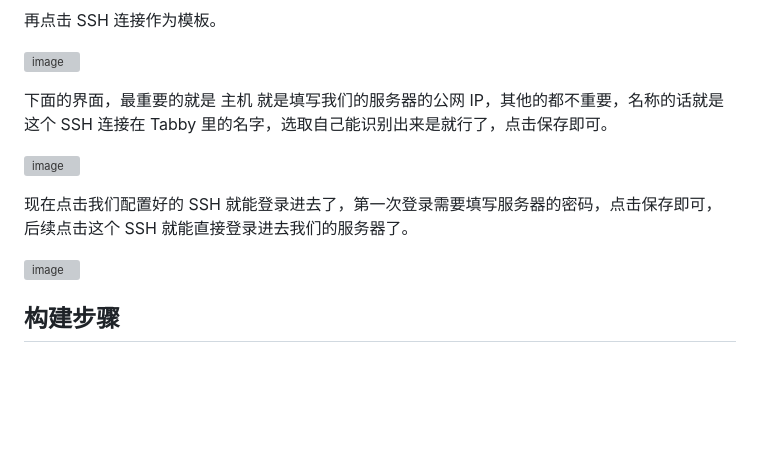
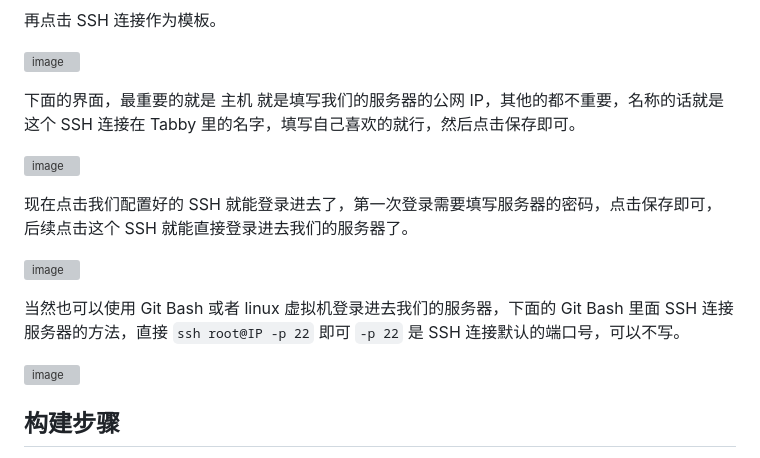
Before and after one commit to fangqing408/03-xmu-llap, a Markdown page: recognition/002.md, the part around the change. Rendered like a GitHub page; blank space fills up the shorter version; grey boxes are pictures that could not be loaded.

```diff
--- a/recognition/002.md
+++ b/recognition/002.md
@@ -56,13 +56,17 @@ SSH 远程连接（22 端口）和其他用户访问网站（80/443 端口）都
 
 ![image](https://github.com/user-attachments/assets/5d94c660-e5db-47c4-be09-6a9ac4513ed1)
 
-下面的界面，最重要的就是 主机 就是填写我们的服务器的公网 IP，其他的都不重要，名称的话就是这个 SSH 连接在 Tabby 里的名字，选取自己能识别出来是就行了，点击保存即可。
+下面的界面，最重要的就是 主机 就是填写我们的服务器的公网 IP，其他的都不重要，名称的话就是这个 SSH 连接在 Tabby 里的名字，填写自己喜欢的就行，然后点击保存即可。
 
 ![image](https://github.com/user-attachments/assets/753abb4f-8b11-4c3f-8ebd-b62ad460b354)
 
 现在点击我们配置好的 SSH 就能登录进去了，第一次登录需要填写服务器的密码，点击保存即可，后续点击这个 SSH 就能直接登录进去我们的服务器了。
 
 ![image](https://github.com/user-attachments/assets/31bf027a-d4bb-4055-9233-ce5cec57318a)
+
+当然也可以使用 Git Bash 或者 linux 虚拟机登录进去我们的服务器，下面的 Git Bash 里面 SSH 连接服务器的方法，直接 `ssh root@IP -p 22` 即可 `-p 22` 是 SSH 连接默认的端口号，可以不写。
+
+![image](https://github.com/user-attachments/assets/fee8309a-93b3-400d-af72-82466b126aae)
 
 ## 构建步骤
 
```
